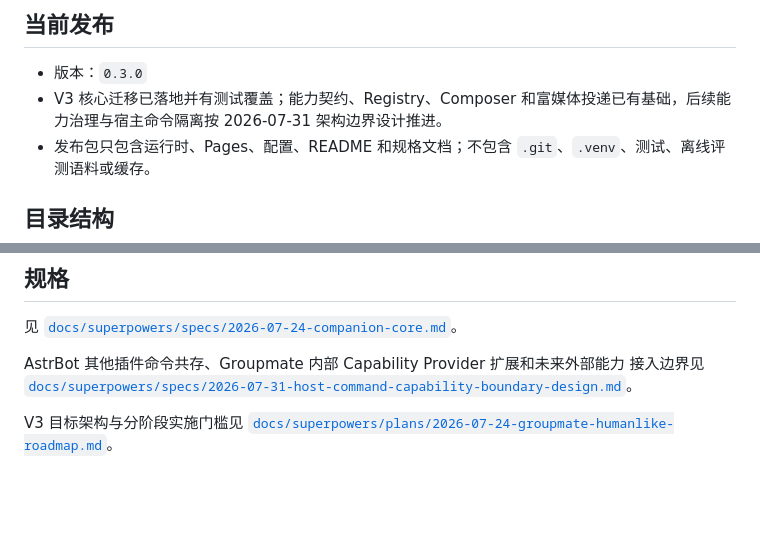
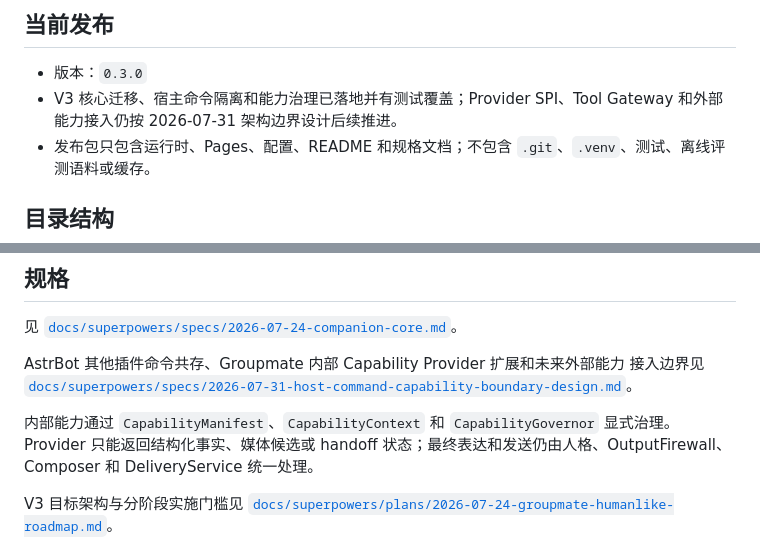
Before and after one commit to minaseyukinosss/astrbot_plugin_groupmate, a Markdown page: README.md, 2 parts joined by grey strips. Rendered like a GitHub page; blank space fills up the shorter version.

Commit message:
docs: close capability governance plan

```diff
--- a/README.md
+++ b/README.md
@@ -7,7 +7,7 @@
 ## 当前发布
 
 - 版本：`0.3.0`
-- V3 核心迁移已落地并有测试覆盖；能力契约、Registry、Composer 和富媒体投递已有基础，后续能力治理与宿主命令隔离按 2026-07-31 架构边界设计推进。
+- V3 核心迁移、宿主命令隔离和能力治理已落地并有测试覆盖；Provider SPI、Tool Gateway 和外部能力接入仍按 2026-07-31 架构边界设计后续推进。
 - 发布包只包含运行时、Pages、配置、README 和规格文档；不包含 `.git`、`.venv`、测试、离线评测语料或缓存。
 
 ## 目录结构
@@ -104,6 +104,8 @@ AstrBot 其他插件命令共存、Groupmate 内部 Capability Provider 扩展
 接入边界见
 [`docs/superpowers/specs/2026-07-31-host-command-capability-boundary-design.md`](docs/superpowers/specs/2026-07-31-host-command-capability-boundary-design.md)。
 
+内部能力通过 `CapabilityManifest`、`CapabilityContext` 和 `CapabilityGovernor` 显式治理。Provider 只能返回结构化事实、媒体候选或 handoff 状态；最终表达和发送仍由人格、OutputFirewall、Composer 和 DeliveryService 统一处理。
+
 V3 目标架构与分阶段实施门槛见
 [`docs/superpowers/plans/2026-07-24-groupmate-humanlike-roadmap.md`](docs/superpowers/plans/2026-07-24-groupmate-humanlike-roadmap.md)。
 
```
Also changed, not shown: 2 other files.
